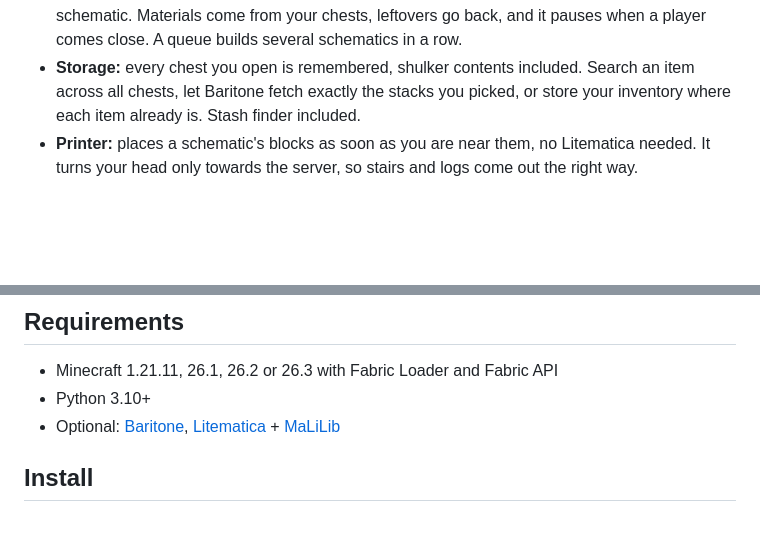
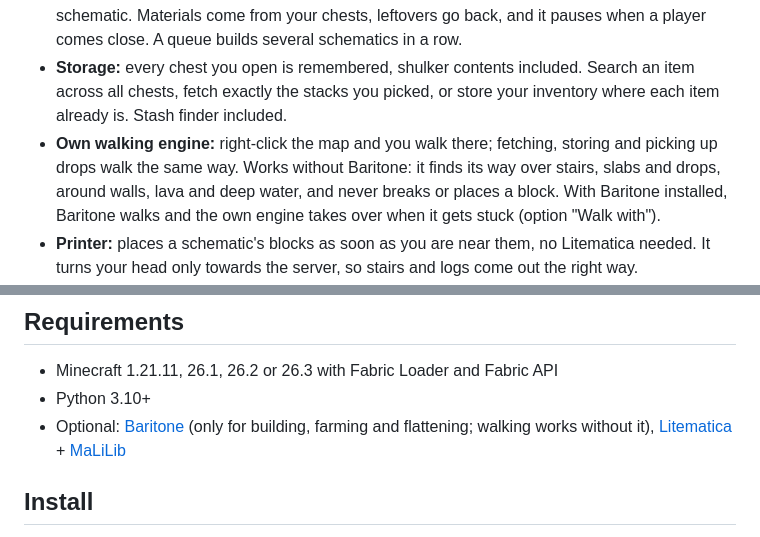
Before and after one commit to Ehnkode/webmatica, a Markdown page: README.md, 2 parts joined by grey strips. Drawn GitHub-style; blank space fills up the shorter version.

```diff
--- a/README.md
+++ b/README.md
@@ -35,8 +35,12 @@ Litematica and Baritone. Works on any server or Singleplayer.
   schematic. Materials come from your chests, leftovers go back, and it pauses when a player comes
   close. A queue builds several schematics in a row.
 - **Storage:** every chest you open is remembered, shulker contents included. Search an item across
-  all chests, let Baritone fetch exactly the stacks you picked, or store your inventory where each
+  all chests, fetch exactly the stacks you picked, or store your inventory where each
   item already is. Stash finder included.
+- **Own walking engine:** right-click the map and you walk there; fetching, storing and picking up
+  drops walk the same way. Works without Baritone: it finds its way over stairs, slabs and drops,
+  around walls, lava and deep water, and never breaks or places a block. With Baritone installed,
+  Baritone walks and the own engine takes over when it gets stuck (option "Walk with").
 - **Printer:** places a schematic's blocks as soon as you are near them, no Litematica needed.
   It turns your head only towards the server, so stairs and logs come out the right way.
 - **Server-safe** (options, per server): for public servers. Turns off Baritone, every automation
@@ -50,7 +54,7 @@ Litematica and Baritone. Works on any server or Singleplayer.
 
 - Minecraft 1.21.11, 26.1, 26.2 or 26.3 with Fabric Loader and Fabric API
 - Python 3.10+
-- Optional: [Baritone](https://github.com/cabaletta/baritone), [Litematica](https://modrinth.com/mod/litematica) + [MaLiLib](https://modrinth.com/mod/malilib)
+- Optional: [Baritone](https://github.com/cabaletta/baritone) (only for building, farming and flattening; walking works without it), [Litematica](https://modrinth.com/mod/litematica) + [MaLiLib](https://modrinth.com/mod/malilib)
 
 ## Install
 
```
Also changed, not shown: other parts of README.md (+1 -1 lines), README.de.md (+8 -3 lines).
